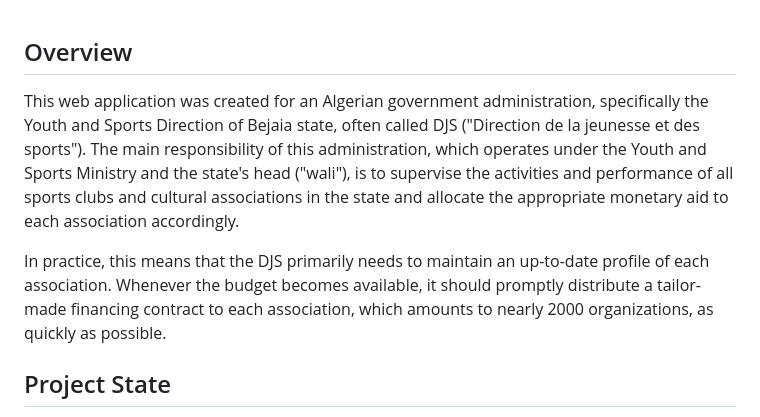
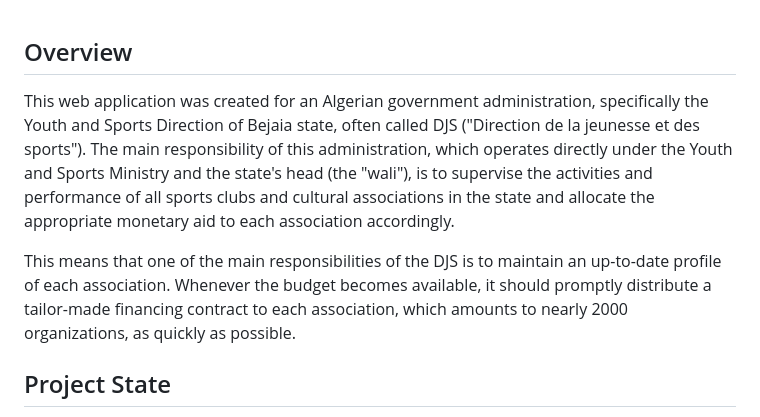
Before and after one commit to youcef-debbah/djs-bejaia, a Markdown page: readme.md, the part around the change. Drawn GitHub-style.

```diff
--- a/readme.md
+++ b/readme.md
@@ -1,9 +1,9 @@
 
 ## Overview
 
-This web application was created for an Algerian government administration, specifically the Youth and Sports Direction of Bejaia state, often called DJS ("Direction de la jeunesse et des sports"). The main responsibility of this administration, which operates under the Youth and Sports Ministry and the state's head ("wali"), is to supervise the activities and performance of all sports clubs and cultural associations in the state and allocate the appropriate monetary aid to each association accordingly.
+This web application was created for an Algerian government administration, specifically the Youth and Sports Direction of Bejaia state, often called DJS ("Direction de la jeunesse et des sports"). The main responsibility of this administration, which operates directly under the Youth and Sports Ministry and the state's head (the "wali"), is to supervise the activities and performance of all sports clubs and cultural associations in the state and allocate the appropriate monetary aid to each association accordingly.
 
-In practice, this means that the DJS primarily needs to maintain an up-to-date profile of each association. Whenever the budget becomes available, it should promptly distribute a tailor-made financing contract to each association, which amounts to nearly 2000 organizations, as quickly as possible.
+This means that one of the main responsibilities of the DJS is to maintain an up-to-date profile of each association. Whenever the budget becomes available, it should promptly distribute a tailor-made financing contract to each association, which amounts to nearly 2000 organizations, as quickly as possible.
 
 ## Project State
 
```
